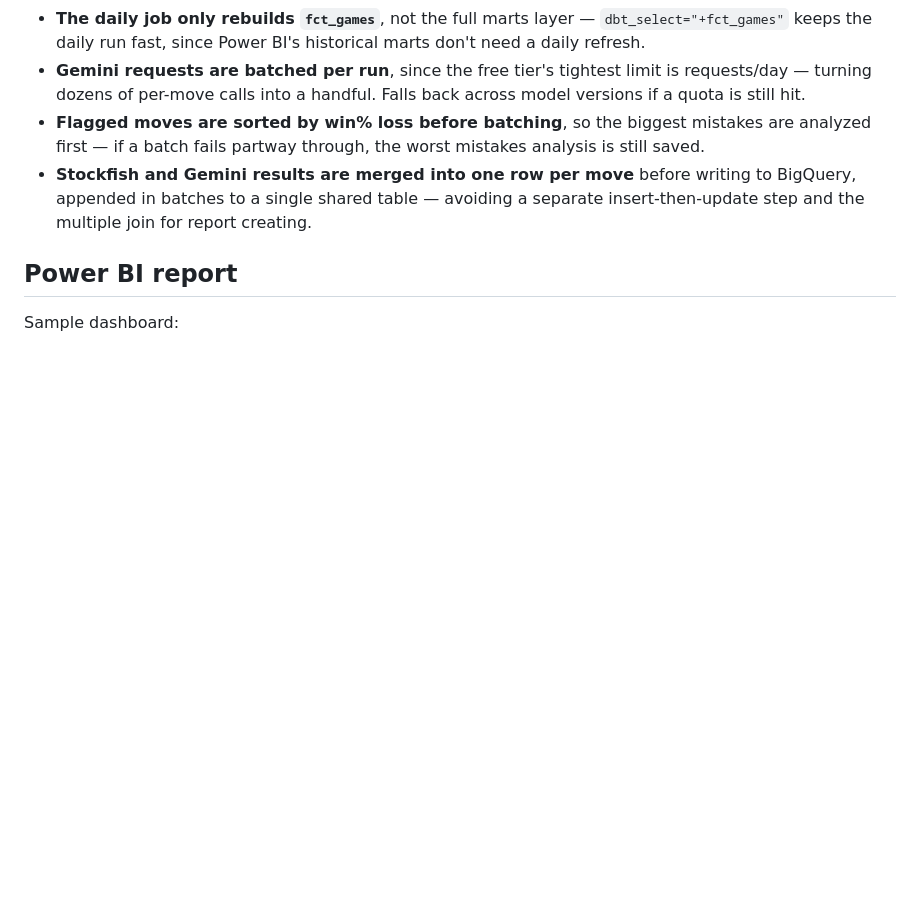
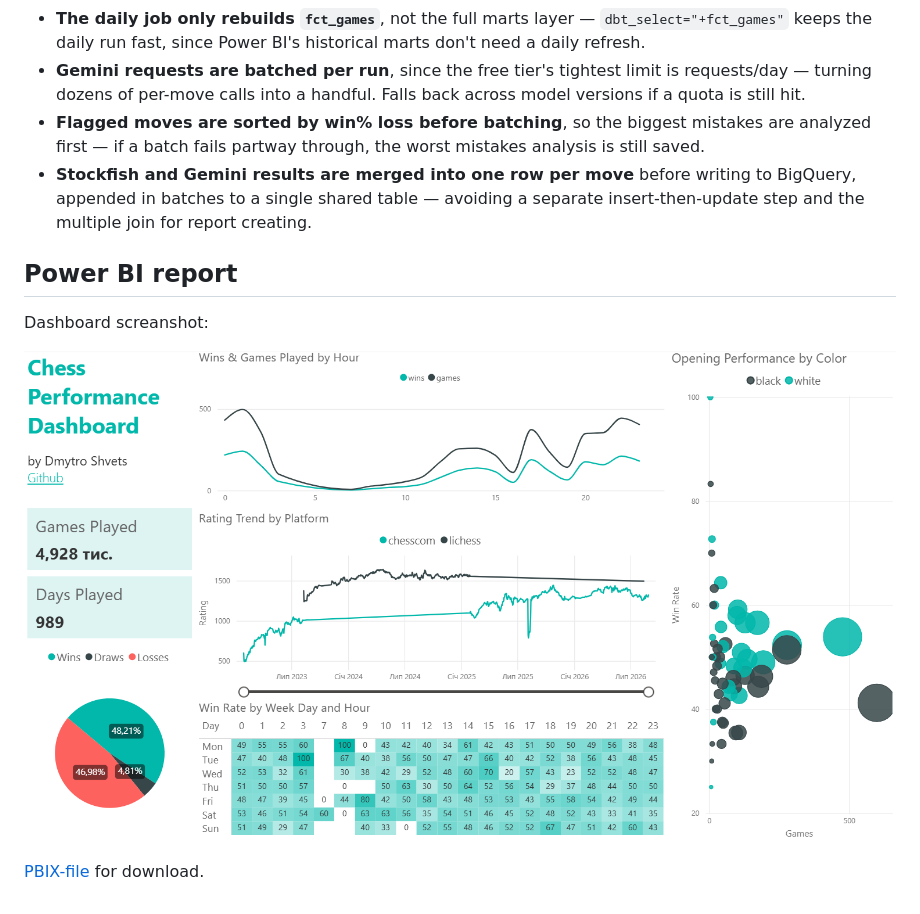
Before and after one commit to dmytryk28/chess-analytics, a Markdown page: README.md, the part around the change. Drawn GitHub-style; pictures changed too: images/chess_analytics_power_bi_report.png (added); blank space fills up the shorter version.

Commit message:
add Power BI report

```diff
--- a/README.md
+++ b/README.md
@@ -134,4 +134,8 @@ chess-analytics/
 
 ## Power BI report
 
-Sample dashboard:
+Dashboard screanshot:
+
+![Chess Analytics Power BI Report](images/chess_analytics_power_bi_report.png)
+
+[PBIX-file](power_bi/chess-analytics.pbix) for download.
```
Also changed, not shown: 1 other file.
